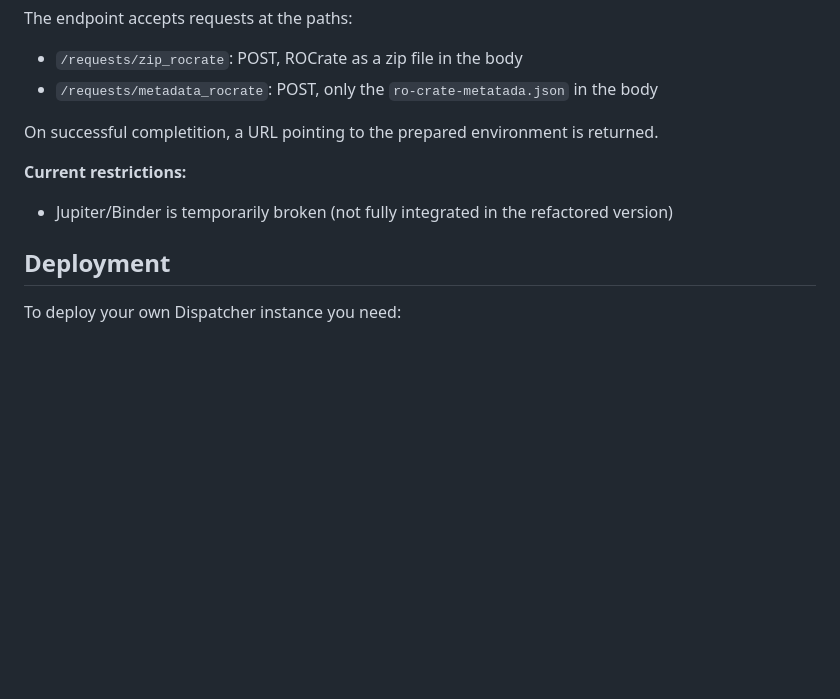
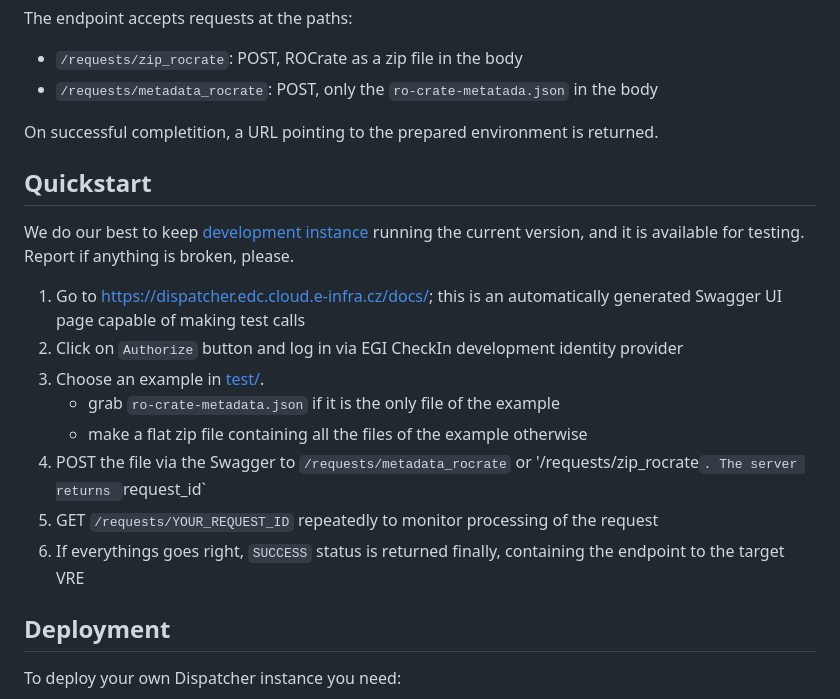
Before and after one commit to EOSC-Data-Commons/Dispatcher, a Markdown page: README.md, the part around the change. Drawn GitHub-style; blank space fills up the shorter version.

Commit message:
quickstart

```diff
--- a/README.md
+++ b/README.md
@@ -17,8 +17,19 @@ The endpoint accepts requests at the paths:
 
 On successful completition, a URL pointing to the prepared environment is returned.
 
-**Current restrictions:**
-- Jupiter/Binder is temporarily broken (not fully integrated in the refactored version)
+## Quickstart
+
+We do our best to keep [development instance](https://dispatcher.edc.cloud.e-infra.cz/docs) running the current version, and it is available for testing.
+Report if anything is broken, please.
+
+1. Go to https://dispatcher.edc.cloud.e-infra.cz/docs/; this is an automatically generated Swagger UI page capable of making test calls
+2. Click on `Authorize` button and log in via EGI CheckIn development identity provider
+3. Choose an example in  [test/](test/).
+   - grab `ro-crate-metadata.json` if it is the only file of the example
+   - make a flat zip file containing all the files of the example otherwise
+4. POST the file via the Swagger to `/requests/metadata_rocrate` or '/requests/zip_rocrate`. The server returns `request_id`
+5. GET `/requests/YOUR_REQUEST_ID` repeatedly to monitor processing of the request
+6. If everythings goes right, `SUCCESS` status is returned finally, containing the endpoint to the target VRE
 
 
 ## Deployment
```
